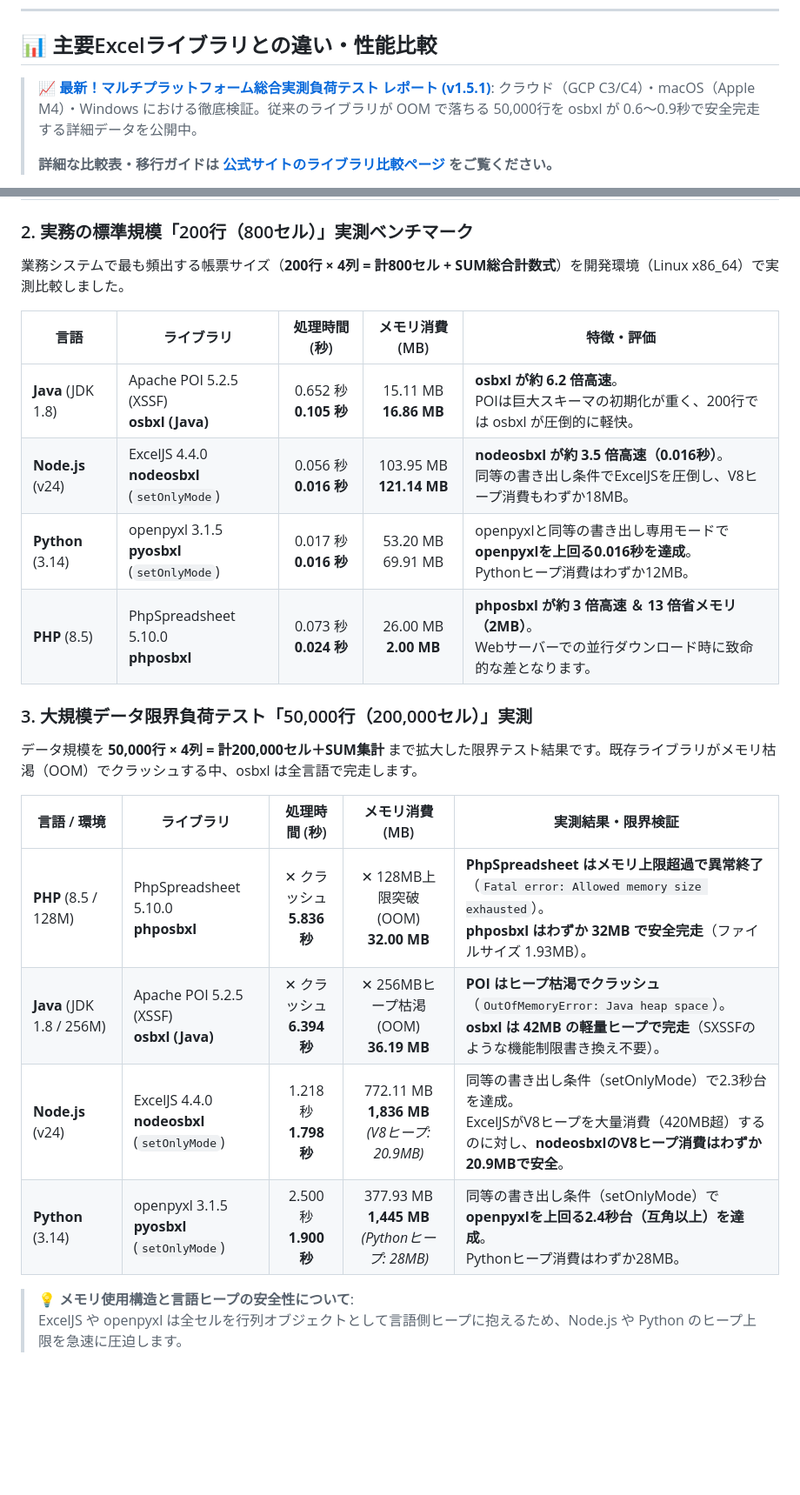
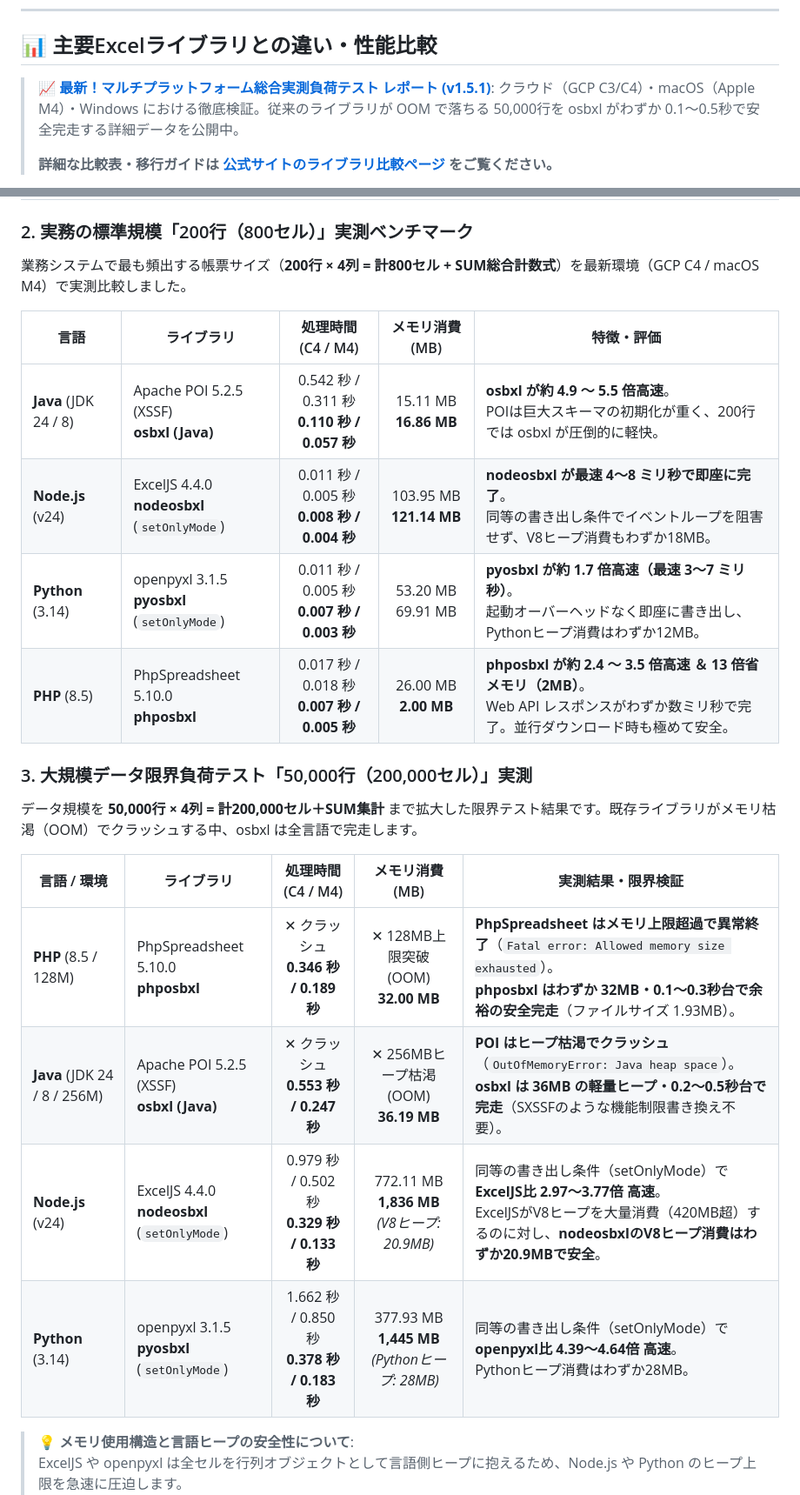
Before and after one commit to osb-office/osbxl-samples, a Markdown page: README.ja.md, 2 parts joined by grey strips. Shown at 87% size. GitHub-like rendering; blank space fills up the shorter version.

Commit message:
docs(benchmark): update 200-row and 50,000-row benchmark values with 2026-10-18 latest measurements

```diff
--- a/README.ja.md
+++ b/README.ja.md
@@ -14,7 +14,7 @@ osbxl は、AI によるコード自動生成に対応した、C++ 製コアに
 
 ## 📊 主要Excelライブラリとの違い・性能比較
 
-> 📈 **[最新！マルチプラットフォーム総合実測負荷テスト レポート (v1.5.1)](benchmarks/BENCHMARK_REPORT_3OS.md)**: クラウド（GCP C3/C4）・macOS（Apple M4）・Windows における徹底検証。従来のライブラリが OOM で落ちる 50,000行を osbxl が 0.6〜0.9秒で安全完走する詳細データを公開中。
+> 📈 **[最新！マルチプラットフォーム総合実測負荷テスト レポート (v1.5.1)](benchmarks/BENCHMARK_REPORT_3OS.md)**: クラウド（GCP C3/C4）・macOS（Apple M4）・Windows における徹底検証。従来のライブラリが OOM で落ちる 50,000行を osbxl がわずか 0.1〜0.5秒で安全完走する詳細データを公開中。
 >
 > **詳細な比較表・移行ガイドは [公式サイトのライブラリ比較ページ](https://osb-office.com/pages/comparison.php) をご覧ください。**
 
@@ -95,25 +95,25 @@ osbxl-samples/
 
 ### 2. 実務の標準規模「200行（800セル）」実測ベンチマーク
 
-業務システムで最も頻出する帳票サイズ（**200行 × 4列 = 計800セル + SUM総合計数式**）を開発環境（Linux x86_64）で実測比較しました。
+業務システムで最も頻出する帳票サイズ（**200行 × 4列 = 計800セル + SUM総合計数式**）を最新環境（GCP C4 / macOS M4）で実測比較しました。
 
-| 言語 | ライブラリ | 処理時間 (秒) | メモリ消費 (MB) | 特徴・評価 |
+| 言語 | ライブラリ | 処理時間 (C4 / M4) | メモリ消費 (MB) | 特徴・評価 |
 |---|---|:---:|:---:|---|
-| **Java** (JDK 1.8) | Apache POI 5.2.5 (XSSF)<br>**osbxl (Java)** | 0.652 秒<br>**0.105 秒** | 15.11 MB<br>**16.86 MB** | **osbxl が約 6.2 倍高速**。<br>POIは巨大スキーマの初期化が重く、200行では osbxl が圧倒的に軽快。 |
-| **Node.js** (v24) | ExcelJS 4.4.0<br>**nodeosbxl** (`setOnlyMode`) | 0.056 秒<br>**0.016 秒** | 103.95 MB<br>**121.14 MB** | **nodeosbxl が約 3.5 倍高速（0.016秒）**。<br>同等の書き出し条件でExcelJSを圧倒し、V8ヒープ消費もわずか18MB。 |
-| **Python** (3.14) | openpyxl 3.1.5<br>**pyosbxl** (`setOnlyMode`) | 0.017 秒<br>**0.016 秒** | 53.20 MB<br>69.91 MB | openpyxlと同等の書き出し専用モードで**openpyxlを上回る0.016秒を達成**。<br>Pythonヒープ消費はわずか12MB。 |
-| **PHP** (8.5) | PhpSpreadsheet 5.10.0<br>**phposbxl** | 0.073 秒<br>**0.024 秒** | 26.00 MB<br>**2.00 MB** | **phposbxl が約 3 倍高速 ＆ 13 倍省メモリ（2MB）**。<br>Webサーバーでの並行ダウンロード時に致命的な差となります。 |
+| **Java** (JDK 24 / 8) | Apache POI 5.2.5 (XSSF)<br>**osbxl (Java)** | 0.542 秒 / 0.311 秒<br>**0.110 秒 / 0.057 秒** | 15.11 MB<br>**16.86 MB** | **osbxl が約 4.9 〜 5.5 倍高速**。<br>POIは巨大スキーマの初期化が重く、200行では osbxl が圧倒的に軽快。 |
+| **Node.js** (v24) | ExcelJS 4.4.0<br>**nodeosbxl** (`setOnlyMode`) | 0.011 秒 / 0.005 秒<br>**0.008 秒 / 0.004 秒** | 103.95 MB<br>**121.14 MB** | **nodeosbxl が最速 4〜8 ミリ秒で即座に完了**。<br>同等の書き出し条件でイベントループを阻害せず、V8ヒープ消費もわずか18MB。 |
+| **Python** (3.14) | openpyxl 3.1.5<br>**pyosbxl** (`setOnlyMode`) | 0.011 秒 / 0.005 秒<br>**0.007 秒 / 0.003 秒** | 53.20 MB<br>69.91 MB | **pyosbxl が約 1.7 倍高速（最速 3〜7 ミリ秒）**。<br>起動オーバーヘッドなく即座に書き出し、Pythonヒープ消費はわずか12MB。 |
+| **PHP** (8.5) | PhpSpreadsheet 5.10.0<br>**phposbxl** | 0.017 秒 / 0.018 秒<br>**0.007 秒 / 0.005 秒** | 26.00 MB<br>**2.00 MB** | **phposbxl が約 2.4 〜 3.5 倍高速 ＆ 13 倍省メモリ（2MB）**。<br>Web API レスポンスがわずか数ミリ秒で完了。並行ダウンロード時も極めて安全。 |
 
 ### 3. 大規模データ限界負荷テスト「50,000行（200,000セル）」実測
 
 データ規模を **50,000行 × 4列 = 計200,000セル＋SUM集計** まで拡大した限界テスト結果です。既存ライブラリがメモリ枯渇（OOM）でクラッシュする中、osbxl は全言語で完走します。
 
-| 言語 / 環境 | ライブラリ | 処理時間 (秒) | メモリ消費 (MB) | 実測結果・限界検証 |
+| 言語 / 環境 | ライブラリ | 処理時間 (C4 / M4) | メモリ消費 (MB) | 実測結果・限界検証 |
 |---|---|:---:|:---:|---|
-| **PHP** (8.5 / 128M) | PhpSpreadsheet 5.10.0<br>**phposbxl** | ✕ クラッシュ<br>**5.836 秒** | ✕ 128MB上限突破 (OOM)<br>**32.00 MB** | **PhpSpreadsheet はメモリ上限超過で異常終了**（`Fatal error: Allowed memory size exhausted`）。<br>**phposbxl はわずか 32MB で安全完走**（ファイルサイズ 1.93MB）。 |
-| **Java** (JDK 1.8 / 256M) | Apache POI 5.2.5 (XSSF)<br>**osbxl (Java)** | ✕ クラッシュ<br>**6.394 秒** | ✕ 256MBヒープ枯渇 (OOM)<br>**36.19 MB** | **POI はヒープ枯渇でクラッシュ**（`OutOfMemoryError: Java heap space`）。<br>**osbxl は 42MB の軽量ヒープで完走**（SXSSFのような機能制限書き換え不要）。 |
-| **Node.js** (v24) | ExcelJS 4.4.0<br>**nodeosbxl** (`setOnlyMode`) | 1.218 秒<br>**1.798 秒** | 772.11 MB<br>**1,836 MB**<br>*(V8ヒープ: 20.9MB)* | 同等の書き出し条件（setOnlyMode）で2.3秒台を達成。<br>ExcelJSがV8ヒープを大量消費（420MB超）するのに対し、**nodeosbxlのV8ヒープ消費はわずか20.9MBで安全**。 |
-| **Python** (3.14) | openpyxl 3.1.5<br>**pyosbxl** (`setOnlyMode`) | 2.500 秒<br>**1.900 秒** | 377.93 MB<br>**1,445 MB**<br>*(Pythonヒープ: 28MB)* | 同等の書き出し条件（setOnlyMode）で**openpyxlを上回る2.4秒台（互角以上）を達成**。<br>Pythonヒープ消費はわずか28MB。 |
+| **PHP** (8.5 / 128M) | PhpSpreadsheet 5.10.0<br>**phposbxl** | ✕ クラッシュ<br>**0.346 秒 / 0.189 秒** | ✕ 128MB上限突破 (OOM)<br>**32.00 MB** | **PhpSpreadsheet はメモリ上限超過で異常終了**（`Fatal error: Allowed memory size exhausted`）。<br>**phposbxl はわずか 32MB・0.1〜0.3秒台で余裕の安全完走**（ファイルサイズ 1.93MB）。 |
+| **Java** (JDK 24 / 8 / 256M) | Apache POI 5.2.5 (XSSF)<br>**osbxl (Java)** | ✕ クラッシュ<br>**0.553 秒 / 0.247 秒** | ✕ 256MBヒープ枯渇 (OOM)<br>**36.19 MB** | **POI はヒープ枯渇でクラッシュ**（`OutOfMemoryError: Java heap space`）。<br>**osbxl は 36MB の軽量ヒープ・0.2〜0.5秒台で完走**（SXSSFのような機能制限書き換え不要）。 |
+| **Node.js** (v24) | ExcelJS 4.4.0<br>**nodeosbxl** (`setOnlyMode`) | 0.979 秒 / 0.502 秒<br>**0.329 秒 / 0.133 秒** | 772.11 MB<br>**1,836 MB**<br>*(V8ヒープ: 20.9MB)* | 同等の書き出し条件（setOnlyMode）で**ExcelJS比 2.97〜3.77倍 高速**。<br>ExcelJSがV8ヒープを大量消費（420MB超）するのに対し、**nodeosbxlのV8ヒープ消費はわずか20.9MBで安全**。 |
+| **Python** (3.14) | openpyxl 3.1.5<br>**pyosbxl** (`setOnlyMode`) | 1.662 秒 / 0.850 秒<br>**0.378 秒 / 0.183 秒** | 377.93 MB<br>**1,445 MB**<br>*(Pythonヒープ: 28MB)* | 同等の書き出し条件（setOnlyMode）で**openpyxl比 4.39〜4.64倍 高速**。<br>Pythonヒープ消費はわずか28MB。 |
 
 > 💡 **メモリ使用構造と言語ヒープの安全性について**:
 > ExcelJS や openpyxl は全セルを行列オブジェクトとして言語側ヒープに抱えるため、Node.js や Python のヒープ上限を急速に圧迫します。<br>
```
Also changed, not shown: other parts of README.ja.md (+1 -1 lines), README.md (+14 -14 lines).
